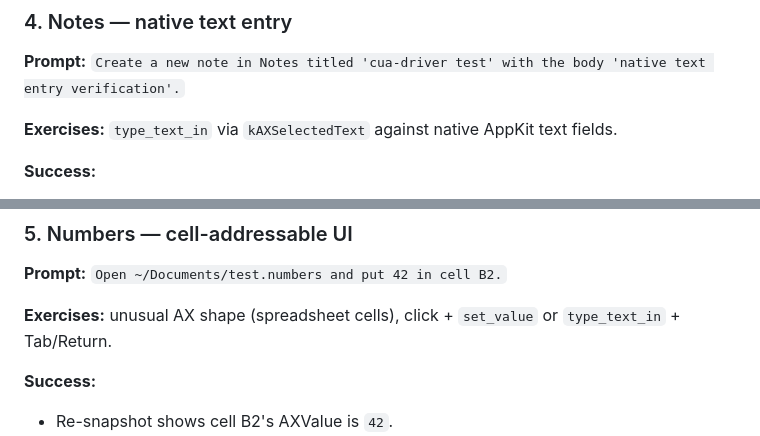
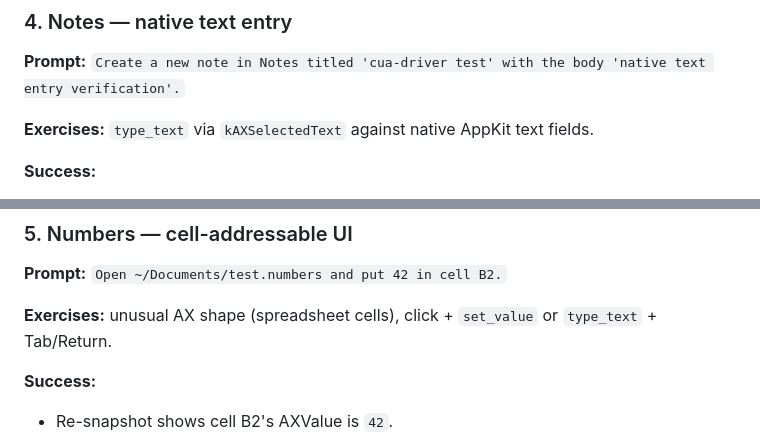
Before and after one commit to goat-si/cua-driver, a Markdown page: Skills/cua-driver/TESTS.md, 2 parts joined by grey strips. Drawn GitHub-style.

```diff
--- a/Skills/cua-driver/TESTS.md
+++ b/Skills/cua-driver/TESTS.md
@@ -59,7 +59,7 @@ backgrounded throughout, and Claude uses the canonical
 ### 4. Notes — native text entry
 **Prompt:** `Create a new note in Notes titled 'cua-driver test' with the body 'native text entry verification'.`
 
-**Exercises:** `type_text_in` via `kAXSelectedText` against native AppKit text fields.
+**Exercises:** `type_text` via `kAXSelectedText` against native AppKit text fields.
 
 **Success:**
 - Re-snapshot of Notes shows a note row in the sidebar whose title contains `cua-driver test`.
@@ -72,7 +72,7 @@ backgrounded throughout, and Claude uses the canonical
 ### 5. Numbers — cell-addressable UI
 **Prompt:** `Open ~/Documents/test.numbers and put 42 in cell B2.`
 
-**Exercises:** unusual AX shape (spreadsheet cells), click + `set_value` or `type_text_in` + Tab/Return.
+**Exercises:** unusual AX shape (spreadsheet cells), click + `set_value` or `type_text` + Tab/Return.
 
 **Success:**
 - Re-snapshot shows cell B2's AXValue is `42`.
```
Also changed, not shown: Skills/cua-driver/SKILL.md (+12 -15 lines).
